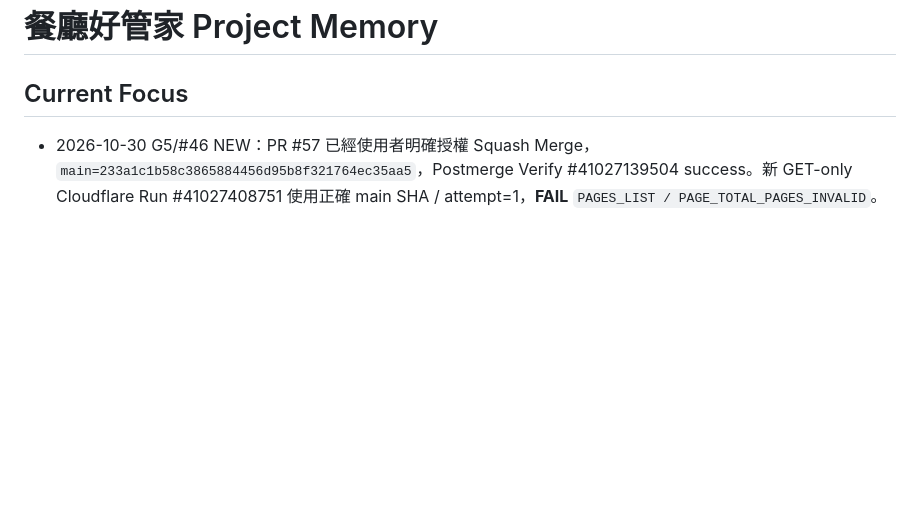
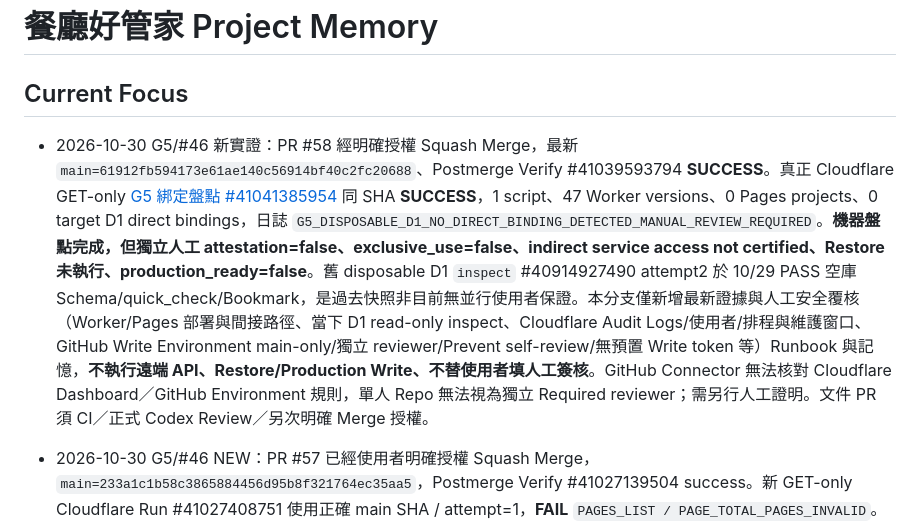
Before and after one commit to hun186/restaurant-business-poc, a Markdown page: .codex/memory.md, the part around the change. Drawn GitHub-style; blank space fills up the shorter version.

Commit message:
docs(g5): retain validated inventory evidence and honest human attestation handoff

```diff
--- a/.codex/memory.md
+++ b/.codex/memory.md
@@ -1,6 +1,8 @@
 # 餐廳好管家 Project Memory
 
 ## Current Focus
+
+- 2026-10-30 G5/#46 新實證：PR #58 經明確授權 Squash Merge，最新 `main=61912fb594173e61ae140c56914bf40c2fc20688`、Postmerge Verify #41039593794 **SUCCESS**。真正 Cloudflare GET-only [G5 綁定盤點 #41041385954](https://github.com/hun186/restaurant-business-poc/actions/runs/41041385954) 同 SHA **SUCCESS**，1 script、47 Worker versions、0 Pages projects、0 target D1 direct bindings，日誌 `G5_DISPOSABLE_D1_NO_DIRECT_BINDING_DETECTED_MANUAL_REVIEW_REQUIRED`。**機器盤點完成，但獨立人工 attestation=false、exclusive_use=false、indirect service access not certified、Restore 未執行、production_ready=false**。舊 disposable D1 `inspect` #40914927490 attempt2 於 10/29 PASS 空庫 Schema/quick_check/Bookmark，是過去快照非目前無並行使用者保證。本分支僅新增最新證據與人工安全覆核（Worker/Pages 部署與間接路徑、當下 D1 read-only inspect、Cloudflare Audit Logs/使用者/排程與維護窗口、GitHub Write Environment main-only/獨立 reviewer/Prevent self-review/無預置 Write token 等）Runbook 與記憶，**不執行遠端 API、Restore/Production Write、不替使用者填人工簽核**。GitHub Connector 無法核對 Cloudflare Dashboard／GitHub Environment 規則，單人 Repo 無法視為獨立 Required reviewer；需另行人工證明。文件 PR 須 CI／正式 Codex Review／另次明確 Merge 授權。
 
 - 2026-10-30 G5/#46 NEW：PR #57 已經使用者明確授權 Squash Merge，`main=233a1c1b58c3865884456d95b8f321764ec35aa5`，Postmerge Verify #41027139504 success。新 GET-only Cloudflare Run #41027408751 使用正確 main SHA / attempt=1，**FAIL** `PAGES_LIST / PAGE_TOTAL_PAGES_INVALID`。PR #57 已允許 null/undefined，其他型別獨立 `PAGE_TOTAL_PAGES_TYPE_INVALID`，故目前錯誤可縮小為 *number* 非正安全整數，可能為 0／負數／小數，實際值不知。本分支僅在所有必要欄位經嚴格驗證且 `page=1,total_count=0,count=0,result=[]` 時接受 `total_pages=0`（空集合零頁假設），非空/其他錯誤仍 Fail Closed；合成測試、SHA256、runbook 同步，待 Hosted CI+正式 Codex+使用者再授權 Merge。不得宣稱遠端 G5 PASS，Pages deployed-version binding/人工證明和 D1 Restore 未完成。
 
```
